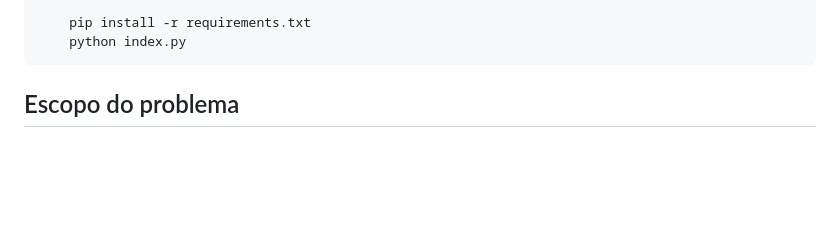
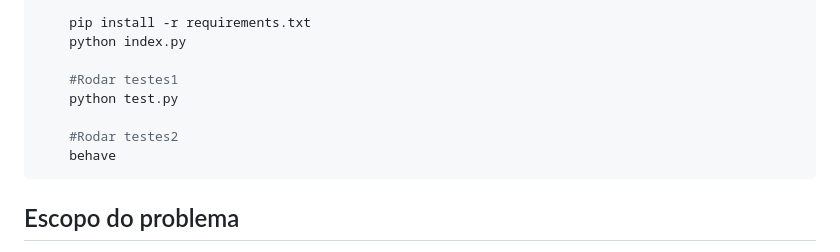
Before and after one commit to Relampago-Martins/engenharia_de_software, a Markdown page: lab_software/dinamica_xp/README.md, the part around the change. Rendered like a GitHub page; blank space fills up the shorter version.

Commit message:
feat: atualizando a doc

````diff
--- a/lab_software/dinamica_xp/README.md
+++ b/lab_software/dinamica_xp/README.md
@@ -17,6 +17,12 @@
 
     pip install -r requirements.txt
     python index.py
+
+    #Rodar testes1
+    python test.py
+
+    #Rodar testes2
+    behave
 ```
 
 ## Escopo do problema
````
